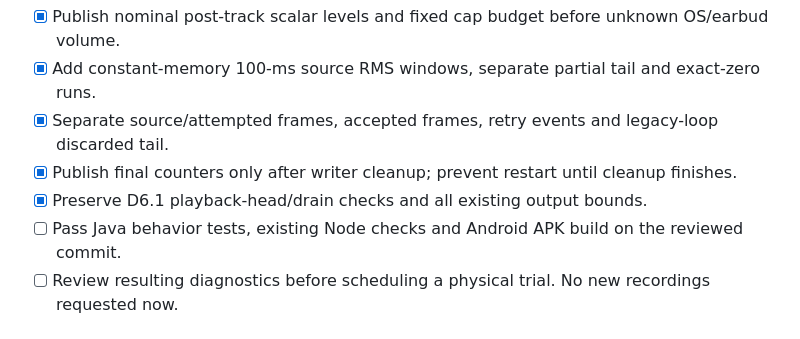
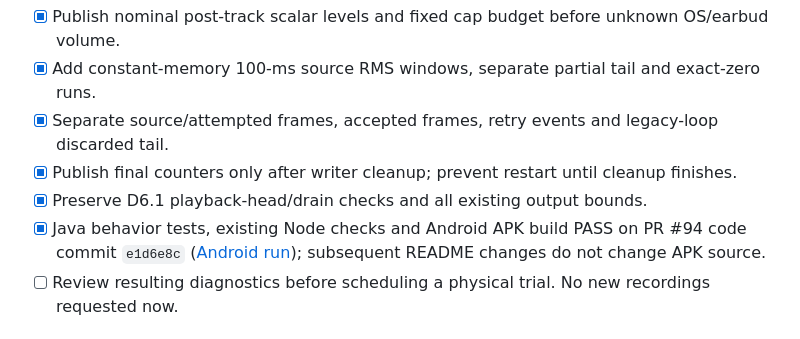
Before and after one commit to edisontw/hearlens, a Markdown page: docs/ROADMAP.md, the part around the change. GitHub-like rendering.

```diff
--- a/docs/ROADMAP.md
+++ b/docs/ROADMAP.md
@@ -30,7 +30,7 @@ preserves earlier completion details and superseded instructions; its unchecked
 - [x] Separate source/attempted frames, accepted frames, retry events and legacy-loop discarded tail.
 - [x] Publish final counters only after writer cleanup; prevent restart until cleanup finishes.
 - [x] Preserve D6.1 playback-head/drain checks and all existing output bounds.
-- [ ] Pass Java behavior tests, existing Node checks and Android APK build on the reviewed commit.
+- [x] Java behavior tests, existing Node checks and Android APK build PASS on PR #94 code commit `e1d6e8c` ([Android run](https://github.com/edisontw/hearlens/actions/runs/39651830155)); subsequent README changes do not change APK source.
 - [ ] Review resulting diagnostics before scheduling a physical trial. No new recordings requested now.
 
 ## Priority 2 — Detectable AIR31 output (conditional, one short session)
```
Also changed, not shown: docs/M04D62_DIAGNOSTICS_AND_PROGRESS_RESET_2026-10-22.md (+6 -0 lines).
